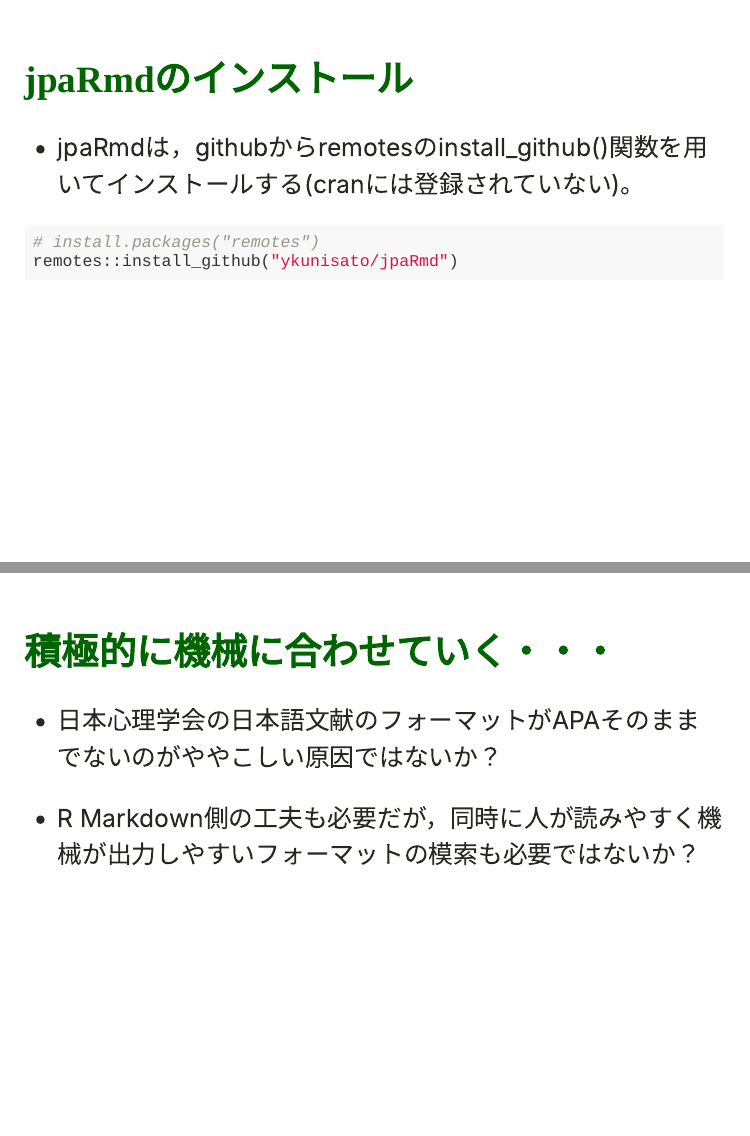
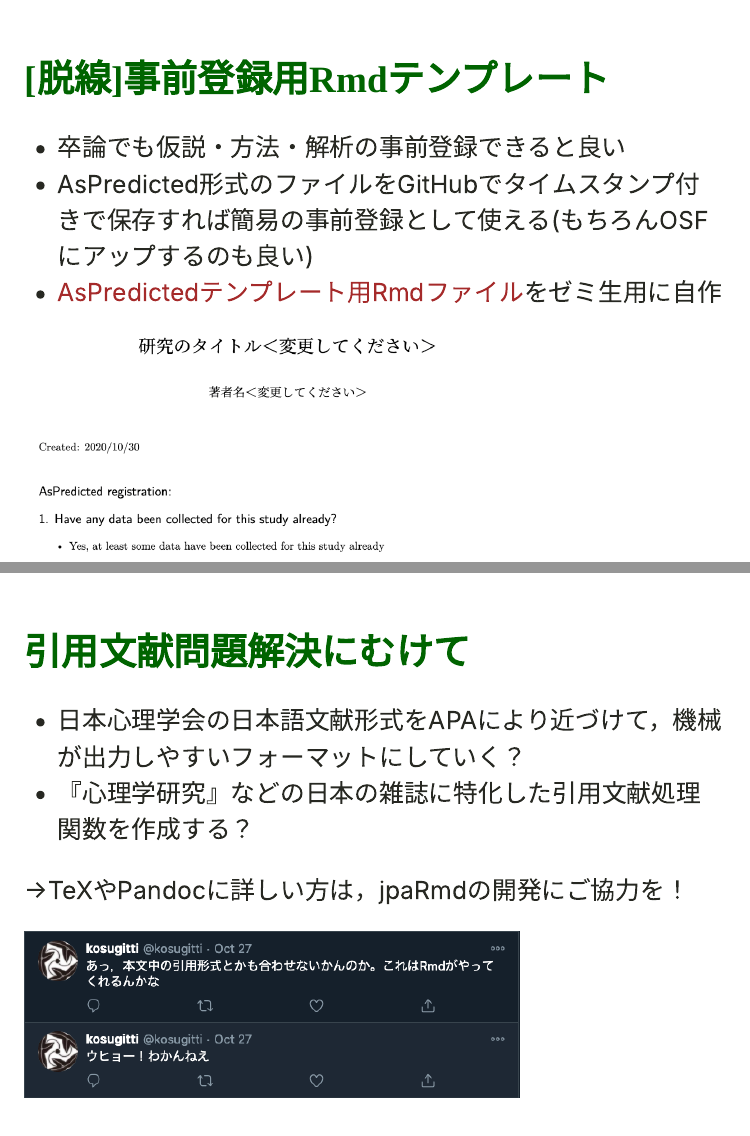
Before and after one commit to ykunisato/jpa2020-tws-kunisato, an R Markdown document (index.Rmd): pages 29 and 60 of 63 before the commit and pages 29 and 61 of 64 after it, joined at a grey line. The pictures show the slides in the output file index.html that the author committed with the source; the slides are laid out offline by our stand-in for remark.js, each with all of its steps uncovered, in fonts that may differ from those the slides ask for, and without slide numbers, shadows or browser add-ons.

Commit message:
add aspredicted

```diff
--- a/index.Rmd
+++ b/index.Rmd
@@ -284,6 +284,13 @@ class: center
 
 - 作成から１年経つが利用しているのは，弊研究室のみ...
 ---
+# [脱線]事前登録用Rmdテンプレート
+
+- 卒論でも仮説・方法・解析の事前登録できると良い
+- AsPredicted形式のファイルをGitHubでタイムスタンプ付きで保存すれば簡易の事前登録として使える(もちろんOSFにアップするのも良い)
+- [AsPredictedテンプレート用Rmdファイル](https://github.com/ykunisato/AsPredicted_Rmd_template)をゼミ生用に自作
+<img src="fig/aspredicted.png" width="500">
+---
 # jpaRmdのインストール
 
 - jpaRmdは，githubからremotesのinstall_github()関数を用いてインストールする(cranには登録されていない)。
@@ -509,10 +517,11 @@ xelatex("TeXファイル名.tex")
+# 引用文献問題解決にむけて
+
+- 日本心理学会の日本語文献形式をAPAにより近づけて，機械が出力しやすいフォーマットにしていく？
+- 『心理学研究』などの日本の雑誌に特化した引用文献処理関数を作成する？
+
 →TeXやPandocに詳しい方は，jpaRmdの開発にご協力を！
----
-# 積極的に機械に合わせていく・・・
 
-- 日本心理学会の日本語文献のフォーマットがAPAそのままでないのがややこしい原因ではないか？
-
-- R Markdown側の工夫も必要だが，同時に人が読みやすく機械が出力しやすいフォーマットの模索も必要ではないか？
+<img src="fig/kosugitti.png" width="600">
 
 ---
 ## R Markdownをさらに極めたい方へ
```
Also changed, not shown: fig/aspredicted.png (added), fig/boss.PNG (deleted), fig/kosugitti.png (added), index.html, index.Rmd (9 more changed lines).
